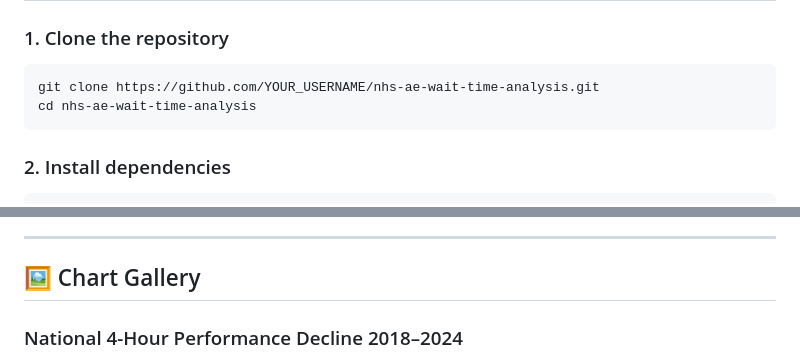
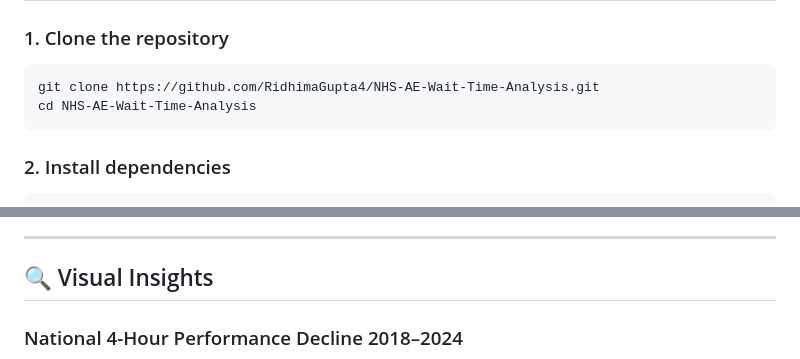
Before and after one commit to RidhimaGupta4/NHS-AE-Wait-Time-Analysis, a Markdown page: README.md, 2 parts joined by grey strips. GitHub-like rendering.

````diff
--- a/README.md
+++ b/README.md
@@ -138,8 +138,8 @@ How many percentage points a trust is away from the NHS constitutional standard.
 ### 1. Clone the repository
 
 ```bash
-git clone https://github.com/YOUR_USERNAME/nhs-ae-wait-time-analysis.git
-cd nhs-ae-wait-time-analysis
+git clone https://github.com/RidhimaGupta4/NHS-AE-Wait-Time-Analysis.git
+cd NHS-AE-Wait-Time-Analysis
 ```
 
 ### 2. Install dependencies
@@ -304,7 +304,7 @@ To switch from synthetic to live data, use the `fetch_nhs_ae_data()` stub at the
 
 ---
 
-## 🖼️ Chart Gallery
+## 🔍 Visual Insights
 
 ### National 4-Hour Performance Decline 2018–2024
 ![National Performance Decline](outputs/01_national_performance_decline.png)
````
Also changed, not shown: other parts of README.md (+2 -2 lines).
